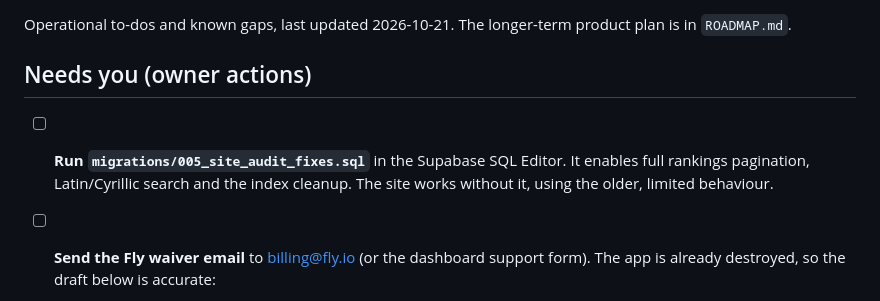
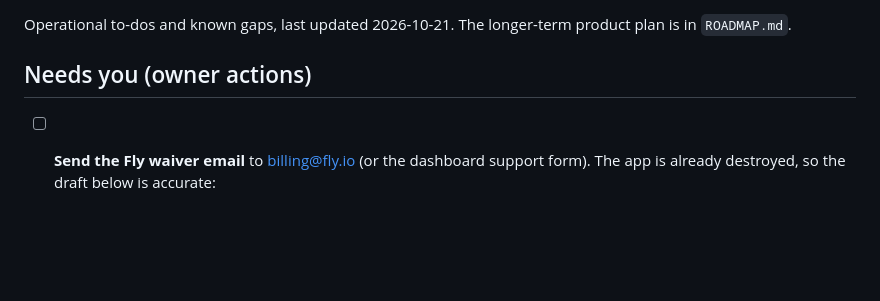
Before and after one commit to nunmer/steperun, a Markdown page: docs/TODO.md, the part around the change. Rendered like a GitHub page; blank space fills up the shorter version.

Commit message:
docs: migration 005 applied
Co-Authored-By: Claude Opus 5.5 <noreply@anthropic.com>
Claude-Session: https://claude.ai/code/session_01QKdCdyZFY85Ecz4FdBjdF8

```diff
--- a/docs/TODO.md
+++ b/docs/TODO.md
@@ -5,9 +5,6 @@ product plan is in `ROADMAP.md`.
 
 ## Needs you (owner actions)
 
-- [ ] **Run `migrations/005_site_audit_fixes.sql`** in the Supabase SQL Editor. It
-  enables full rankings pagination, Latin/Cyrillic search and the index cleanup.
-  The site works without it, using the older, limited behaviour.
 
 - [ ] **Send the Fly waiver email** to billing@fly.io (or the dashboard support
   form). The app is already destroyed, so the draft below is accurate:
```
Also changed, not shown: docs/AUDIT-2026-10-21.md (+1 -3 lines), docs/DB_MANAGEMENT.md (+1 -1 lines).
